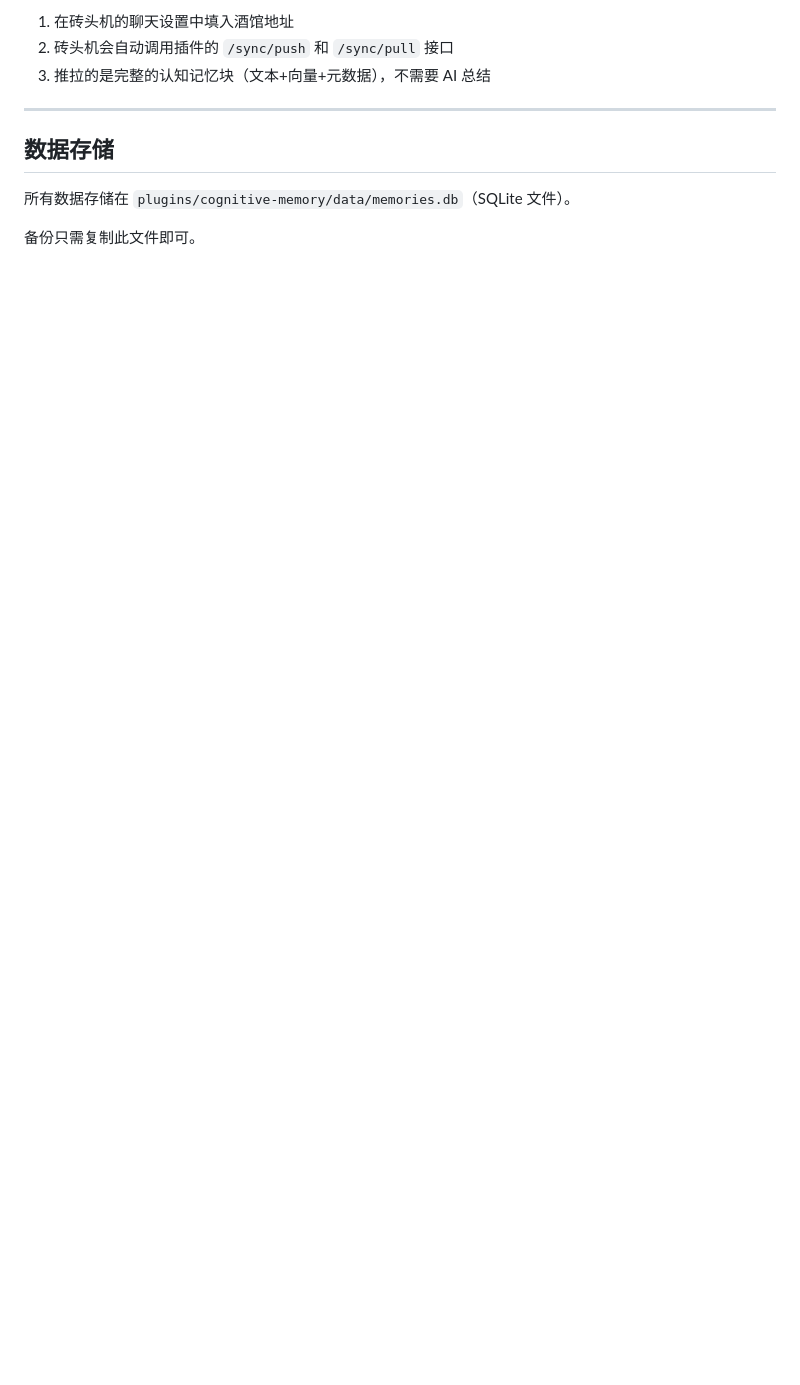
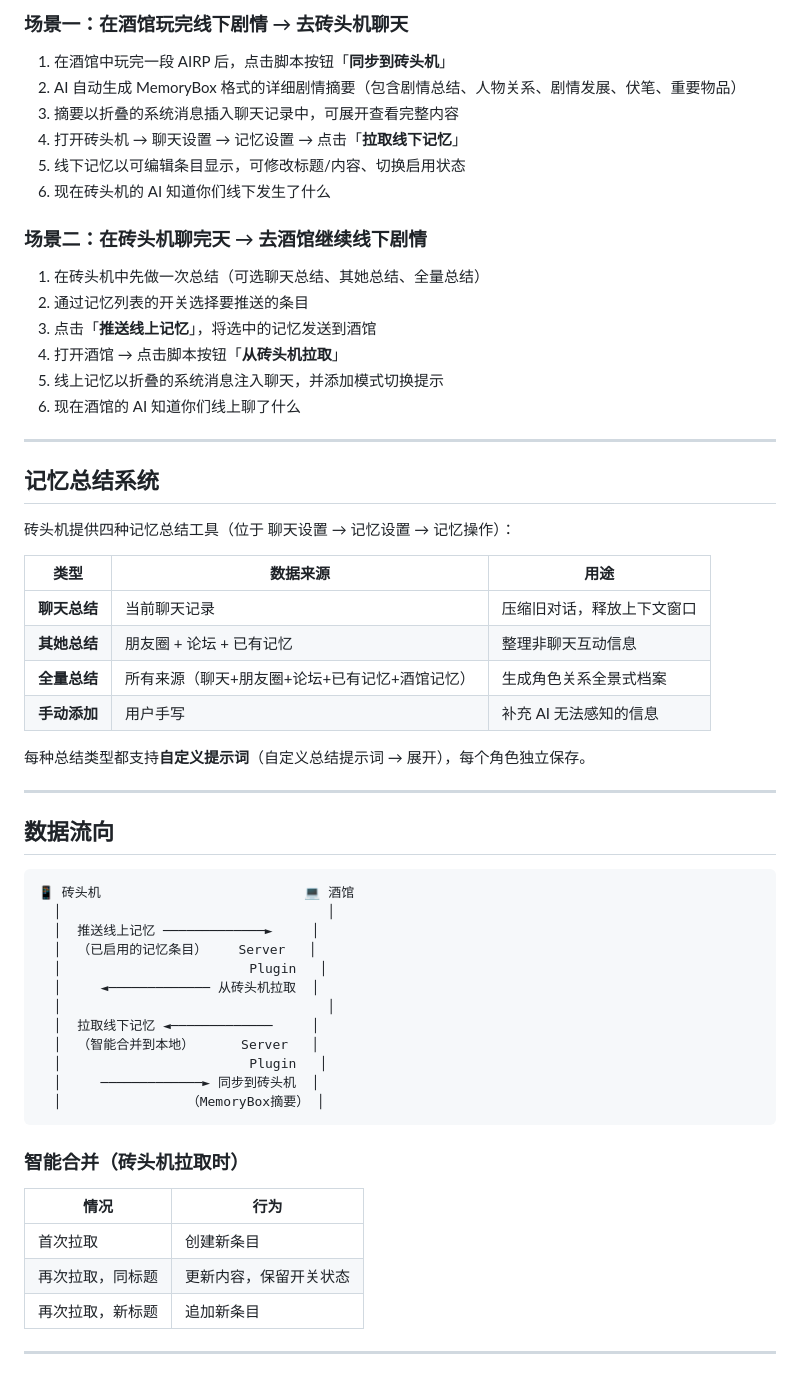
Before and after one commit to cheesedtld/cognitive-memory-ext, a Markdown page: README.md, the part around one of its changes. GitHub-like rendering; blank space fills up the shorter version.

````diff
--- a/README.md
+++ b/README.md
@@ -130,12 +135,62 @@ GET /sync/pull?chatTag=chat:小红&since=1712345678000&source=st
 
-1. 在砖头机的聊天设置中填入酒馆地址
-2. 砖头机会自动调用插件的 `/sync/push` 和 `/sync/pull` 接口
-3. 推拉的是完整的认知记忆块（文本+向量+元数据），不需要 AI 总结
+### 场景一：在酒馆玩完线下剧情 → 去砖头机聊天
+
+1. 在酒馆中玩完一段 AIRP 后，点击脚本按钮「**同步到砖头机**」
+2. AI 自动生成 MemoryBox 格式的详细剧情摘要（包含剧情总结、人物关系、剧情发展、伏笔、重要物品）
+3. 摘要以折叠的系统消息插入聊天记录中，可展开查看完整内容
+4. 打开砖头机 → 聊天设置 → 记忆设置 → 点击「**拉取线下记忆**」
+5. 线下记忆以可编辑条目显示，可修改标题/内容、切换启用状态
+6. 现在砖头机的 AI 知道你们线下发生了什么
+
+### 场景二：在砖头机聊完天 → 去酒馆继续线下剧情
+
+1. 在砖头机中先做一次总结（可选聊天总结、其她总结、全量总结）
+2. 通过记忆列表的开关选择要推送的条目
+3. 点击「**推送线上记忆**」，将选中的记忆发送到酒馆
+4. 打开酒馆 → 点击脚本按钮「**从砖头机拉取**」
+5. 线上记忆以折叠的系统消息注入聊天，并添加模式切换提示
+6. 现在酒馆的 AI 知道你们线上聊了什么
 
 ---
 
-## 数据存储
+## 记忆总结系统
 
-所有数据存储在 `plugins/cognitive-memory/data/memories.db`（SQLite 文件）。
+砖头机提供四种记忆总结工具（位于 聊天设置 → 记忆设置 → 记忆操作）：
 
-备份只需复制此文件即可。
+| 类型 | 数据来源 | 用途 |
+|------|---------|------|
+| **聊天总结** | 当前聊天记录 | 压缩旧对话，释放上下文窗口 |
+| **其她总结** | 朋友圈 + 论坛 + 已有记忆 | 整理非聊天互动信息 |
+| **全量总结** | 所有来源（聊天+朋友圈+论坛+已有记忆+酒馆记忆） | 生成角色关系全景式档案 |
+| **手动添加** | 用户手写 | 补充 AI 无法感知的信息 |
+
+每种总结类型都支持**自定义提示词**（自定义总结提示词 → 展开），每个角色独立保存。
+
+---
+
+## 数据流向
+
+```
+📱 砖头机                          💻 酒馆
+  │                                  │
+  │  推送线上记忆 ─────────────►     │
+  │  （已启用的记忆条目）    Server   │
+  │                        Plugin   │
+  │     ◄───────────── 从砖头机拉取  │
+  │                                  │
+  │  拉取线下记忆 ◄─────────────     │
+  │  （智能合并到本地）      Server   │
+  │                        Plugin   │
+  │     ─────────────► 同步到砖头机  │
+  │                （MemoryBox摘要） │
+```
+
+### 智能合并（砖头机拉取时）
+
+| 情况 | 行为 |
+|------|------|
+| 首次拉取 | 创建新条目 |
+| 再次拉取，同标题 | 更新内容，保留开关状态 |
+| 再次拉取，新标题 | 追加新条目 |
+
+---
````
Also changed, not shown: other parts of README.md (+96 -91 lines).
